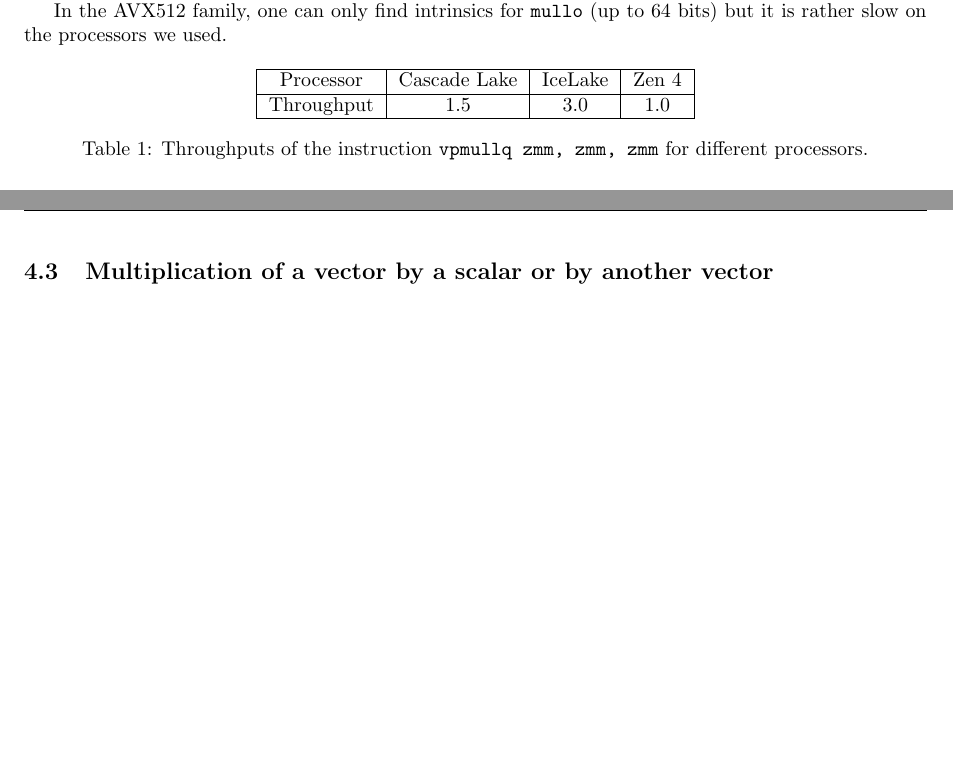
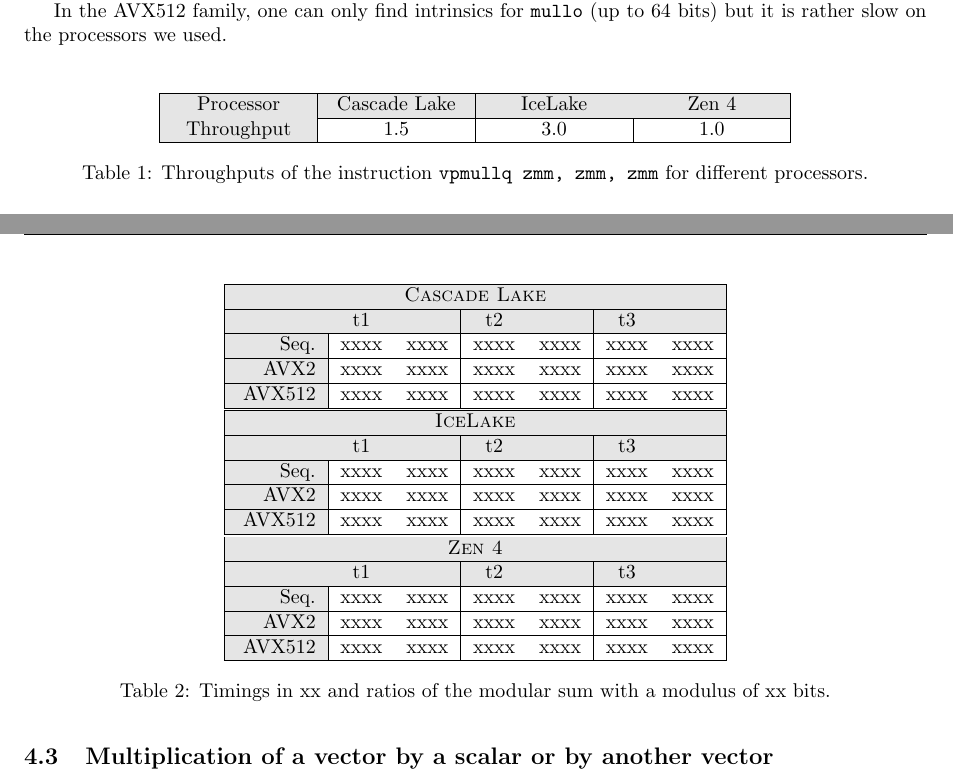
Before and after one commit to marizee/CCA_Project_2025, a LaTeX document (docs/report/report.tex, which reads docs/report/preamble.tex): two parts of pages 6 and 7 of 11, joined at a grey line, cut so that both start at the same text, the shorter picture padded with empty space. Compiled offline with pdfLaTeX.

Commit message:
template for timings

```diff
--- a/docs/report/preamble.tex
+++ b/docs/report/preamble.tex
@@ -5,7 +5,7 @@
 \usepackage{hyperref}
 \usepackage{listings}
 \usepackage{fancyhdr}
-\usepackage{xcolor}
+\usepackage[table]{xcolor}
 \usepackage{geometry}
 \usepackage{ragged2e}
 \usepackage{subcaption}
@@ -26,7 +26,7 @@
 
 \colorlet{myGreen}{green!70!black}
 \colorlet{myDGreen}{green!50!black}
-\colorlet{myGray}{white!60!black}
+\colorlet{myGray}{white!90!black}
 
 %\newcommand{\colNaN}[1]{{\textcolor{black!30}{#1}}}
 %\newcommand{\colDisaster}[1]{{\textcolor{red!60}{#1}}}
--- a/docs/report/report.tex
+++ b/docs/report/report.tex
@@ -228,16 +228,21 @@ In the AVX2 family, one can find intrinsics for \texttt{mullo} but only for inte
 In the AVX512 family, one can only find intrinsics for \texttt{mullo} (up to 64 bits) but it is rather slow on the processors we used.
 %% NOTE: except on the zen4 processor
 
-
-\begin{table}[!h]
+\bigskip
+\begin{table}[h!]
     \centering
-    \begin{tabular}{|c|c|c|c|}
+    \begin{tabularx}{0.7\textwidth} {
+        | >{\centering\arraybackslash}X
+        | >{\centering\arraybackslash}X
+        | >{\centering\arraybackslash}X
+        | >{\centering\arraybackslash}X | }
         \hline
+        \rowcolor{myGray}
         Processor & Cascade Lake & IceLake & Zen 4 \\
         \hline
-        Throughput & 1.5 & 3.0 & 1.0 \\
+        \cellcolor{myGray} Throughput & 1.5 & 3.0 & 1.0 \\
         \hline
-    \end{tabular}
+    \end{tabularx}
     \caption{Throughputs of the instruction \texttt{vpmullq zmm, zmm, zmm} for different processors.}
 \end{table}
 
@@ -262,6 +267,62 @@ a_i + b_i \mod n \qquad \forall i\in \{1,\dots,N\}.
 \begin{itemize}
     \item timings
 \end{itemize}
+
+\begin{table}[h!]
+    \centering
+
+    % Proc 1
+    \begin{tabular}{|r|*{3}{c c|}}
+        \hline
+        \rowcolor{myGray}
+        \multicolumn{7}{|c|}{\textsc{Cascade Lake}} \\
+        \hline
+        \rowcolor{myGray}
+         & t1 & & t2 & & t3 & \\
+        \hline
+        \cellcolor{myGray} Seq. & xxxx & xxxx & xxxx & xxxx & xxxx & xxxx \\
+        \hline
+        \cellcolor{myGray} AVX2 & xxxx & xxxx & xxxx & xxxx & xxxx & xxxx \\
+        \hline
+        \cellcolor{myGray} AVX512 & xxxx & xxxx & xxxx & xxxx & xxxx & xxxx \\
+        \hline
+    \end{tabular}
+
+    % Proc 2
+    \begin{tabular}{|r|*{3}{c c|}}
+        \hline
+        \rowcolor{myGray}
+        \multicolumn{7}{|c|}{\textsc{IceLake}} \\
+        \hline
+        \rowcolor{myGray}
+         & t1 & & t2 & & t3 & \\
+        \hline
+        \cellcolor{myGray} Seq. & xxxx & xxxx & xxxx & xxxx & xxxx & xxxx \\
+        \hline
+        \cellcolor{myGray} AVX2 & xxxx & xxxx & xxxx & xxxx & xxxx & xxxx \\
+        \hline
+        \cellcolor{myGray} AVX512 & xxxx & xxxx & xxxx & xxxx & xxxx & xxxx \\
+        \hline
+    \end{tabular}
+
+    % Proc 3
+    \begin{tabular}{|r|*{3}{c c|}}
+        \hline
+        \rowcolor{myGray}
+        \multicolumn{7}{|c|}{\textsc{Zen 4}} \\
+        \hline
+        \rowcolor{myGray}
+         & t1 & & t2 & & t3 & \\
+        \hline
+        \cellcolor{myGray} Seq. & xxxx & xxxx & xxxx & xxxx & xxxx & xxxx \\
+        \hline
+        \cellcolor{myGray} AVX2 & xxxx & xxxx & xxxx & xxxx & xxxx & xxxx \\
+        \hline
+        \cellcolor{myGray} AVX512 & xxxx & xxxx & xxxx & xxxx & xxxx & xxxx \\
+        \hline
+    \end{tabular}
+    \caption{Timings in xx and ratios of the modular sum with a modulus of xx bits.}
+\end{table}
 
 \subsection{Multiplication of a vector by a scalar or by another vector}
 
```
